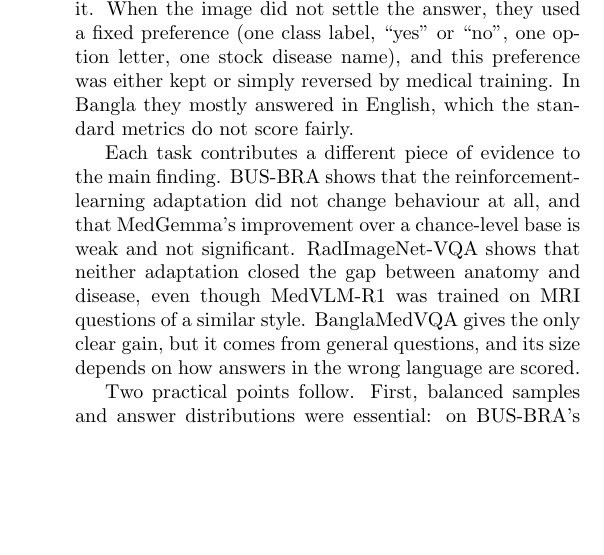
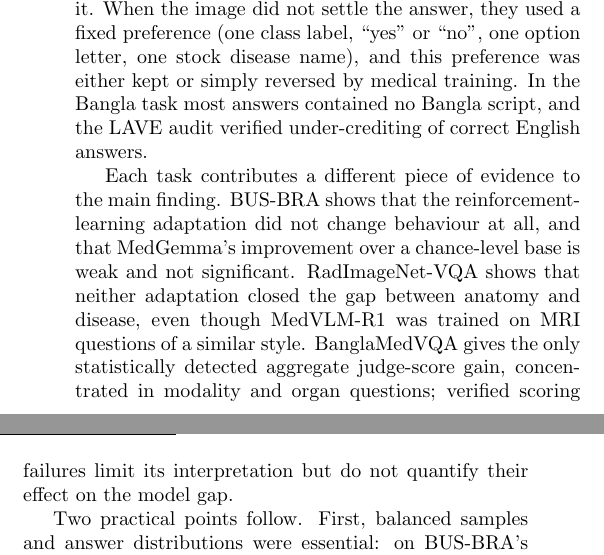
Before and after one commit to Monajir/Zero-Shot-VLM-Benchmark-on-BUS-BRA-and-RadImageNet-VQA, a LaTeX document (paper_v2/main.tex): part of one column of page 7 of 9 before the commit and two parts of the columns of page 7 of 9 after it, the two joined at a grey line, cut so that both start at the same text, the shorter picture padded with empty space. Compiled offline with pdfLaTeX.

Commit message:
Fix 2: Reframe the Bangla findings around measured judge scores and verified scoring failures.

```diff
--- a/paper_v2/main.tex
+++ b/paper_v2/main.tex
@@ -449,9 +449,9 @@ MedICaT, \newline position & (Where is the diffusely hyperechoic myocardium with
 \end{table*}
 
 \subsection{Discussion}
-Across the three tasks the four models behaved similarly. They recognised \emph{what kind of image} they were given (modality, anatomy) much better than \emph{what was wrong} in it. When the image did not settle the answer, they used a fixed preference (one class label, ``yes'' or ``no'', one option letter, one stock disease name), and this preference was either kept or simply reversed by medical training. In Bangla they mostly answered in English, which the standard metrics do not score fairly.
+Across the three tasks the four models behaved similarly. They recognised \emph{what kind of image} they were given (modality, anatomy) much better than \emph{what was wrong} in it. When the image did not settle the answer, they used a fixed preference (one class label, ``yes'' or ``no'', one option letter, one stock disease name), and this preference was either kept or simply reversed by medical training. In the Bangla task most answers contained no Bangla script, and the LAVE audit verified under-crediting of correct English answers.
 
-Each task contributes a different piece of evidence to the main finding. BUS-BRA shows that the reinforcement-learning adaptation did not change behaviour at all, and that \medgemma{}'s improvement over a chance-level base is weak and not significant. RadImageNet-VQA shows that neither adaptation closed the gap between anatomy and disease, even though \medvlm{} was trained on MRI questions of a similar style. BanglaMedVQA gives the only clear gain, but it comes from general questions, and its size depends on how answers in the wrong language are scored.
+Each task contributes a different piece of evidence to the main finding. BUS-BRA shows that the reinforcement-learning adaptation did not change behaviour at all, and that \medgemma{}'s improvement over a chance-level base is weak and not significant. RadImageNet-VQA shows that neither adaptation closed the gap between anatomy and disease, even though \medvlm{} was trained on MRI questions of a similar style. BanglaMedVQA gives the only statistically detected aggregate judge-score gain, concentrated in modality and organ questions; verified scoring failures limit its interpretation but do not quantify their effect on the model gap.
 
 Two practical points follow. First, balanced samples and answer distributions were essential: on BUS-BRA's natural class mix (68\% benign) the always-``benign'' Qwen models would have reached about 68\% accuracy, and on the full RadImageNet-VQA benchmark, where 72\% of abnormality questions have the answer ``yes'', \gemma{}'s ``yes'' preference would look like skill. Reporting the share of each answer costs nothing and exposed every such case. Second, a medical model should be compared with its own base model before claiming an improvement, as Jeong et al.~\cite{jeong2024medadapt} also argue. For the small models we tested, general medical training was not enough to improve zero-shot diagnosis; this points to the need for training methods and high-quality data aimed specifically at diagnostic questions and at low-resource languages.
 
```
Also changed, not shown: paper_v2/main.tex (4 more changed lines).
